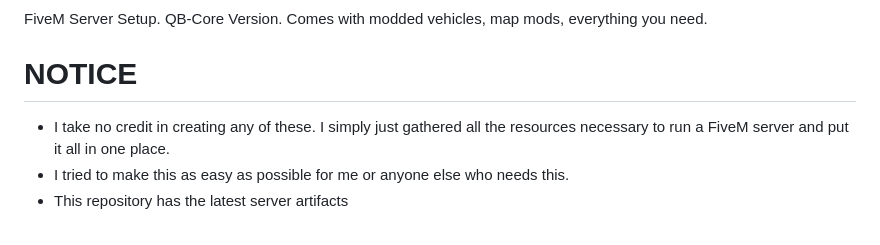
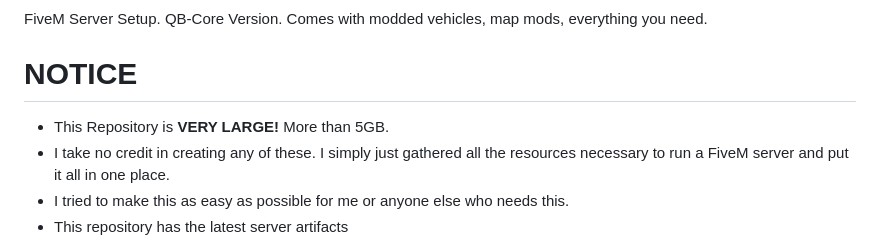
Before and after one commit to lazy-media/fivem, a Markdown page: README.md, the part around the change. GitHub-like rendering.

```diff
--- a/README.md
+++ b/README.md
@@ -6,6 +6,7 @@ FiveM Server Setup. QB-Core Version. Comes with modded vehicles, map mods, every
 
 # NOTICE
 
+- This Repository is **VERY LARGE!** More than 5GB.
 - I take no credit in creating any of these. I simply just gathered all the resources necessary to run a FiveM server and put it all in one place.
 - I tried to make this as easy as possible for me or anyone else who needs this.
 - This repository has the latest server artifacts
```
